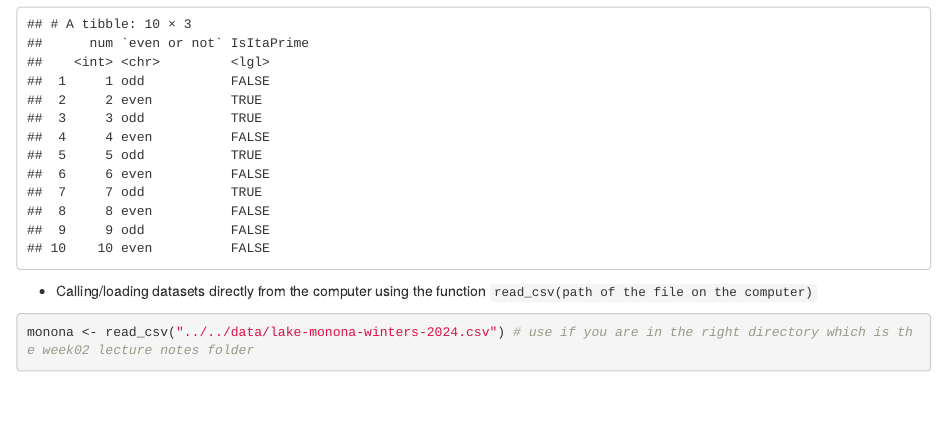
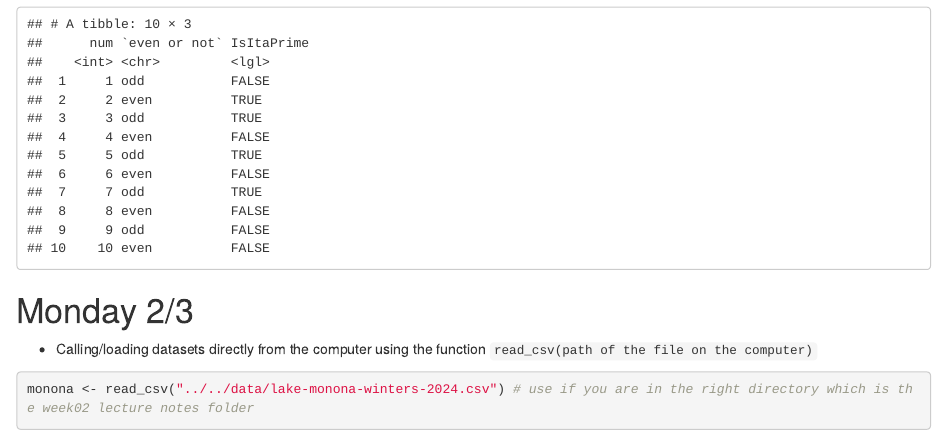
Before and after one commit to MirandaRintoulBadger/STAT240_SP25, an R Markdown document (Sahifa_Lecture_Notes/week02_basicObjects/week02_001_live.Rmd): the page in a window 1100 px wide, from 11730 px down. Rendered offline with R 4.5, knitr and Pandoc, with nearby package versions; some code elsewhere in the file could not run offline.

Commit message:
Update week02_001_live.Rmd

````diff
--- a/Sahifa_Lecture_Notes/week02_basicObjects/week02_001_live.Rmd
+++ b/Sahifa_Lecture_Notes/week02_basicObjects/week02_001_live.Rmd
@@ -302,6 +302,8 @@ numbers <- tibble(num = 1:10, "even or not" = c("odd", "even", "odd", "even", "o
 numbers
 ```
 
+# Monday 2/3
+
    - Calling/loading datasets directly from the computer using the function `read_csv(path of the file on the computer)`
 
 ```{r}
````
